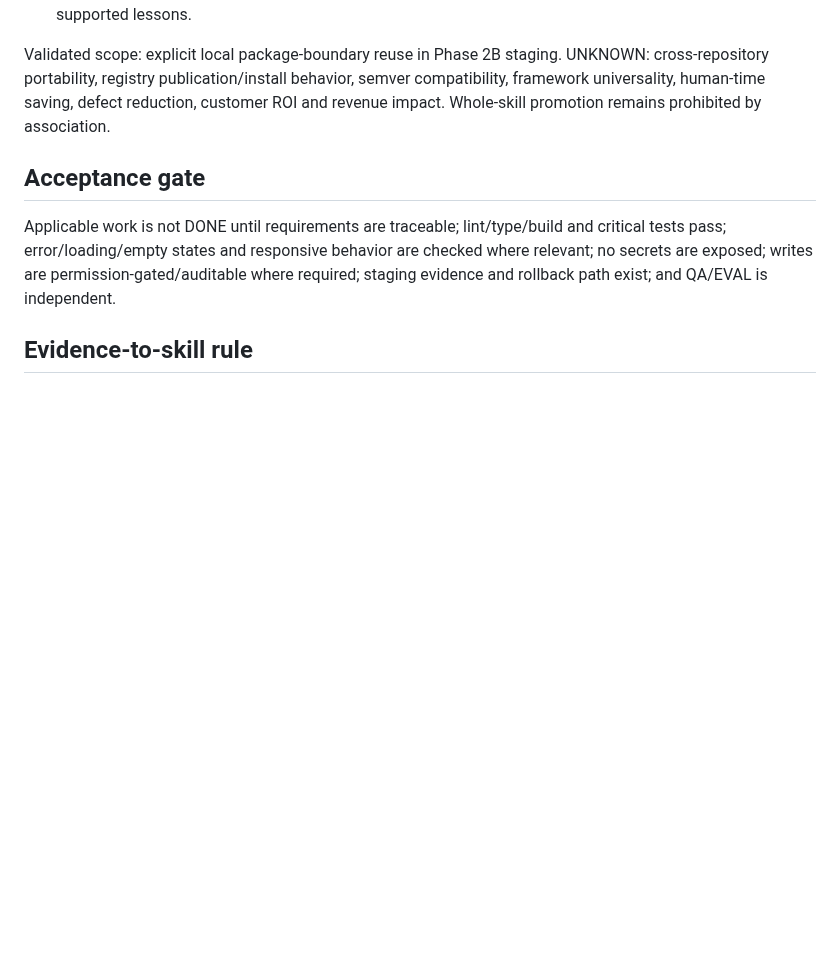
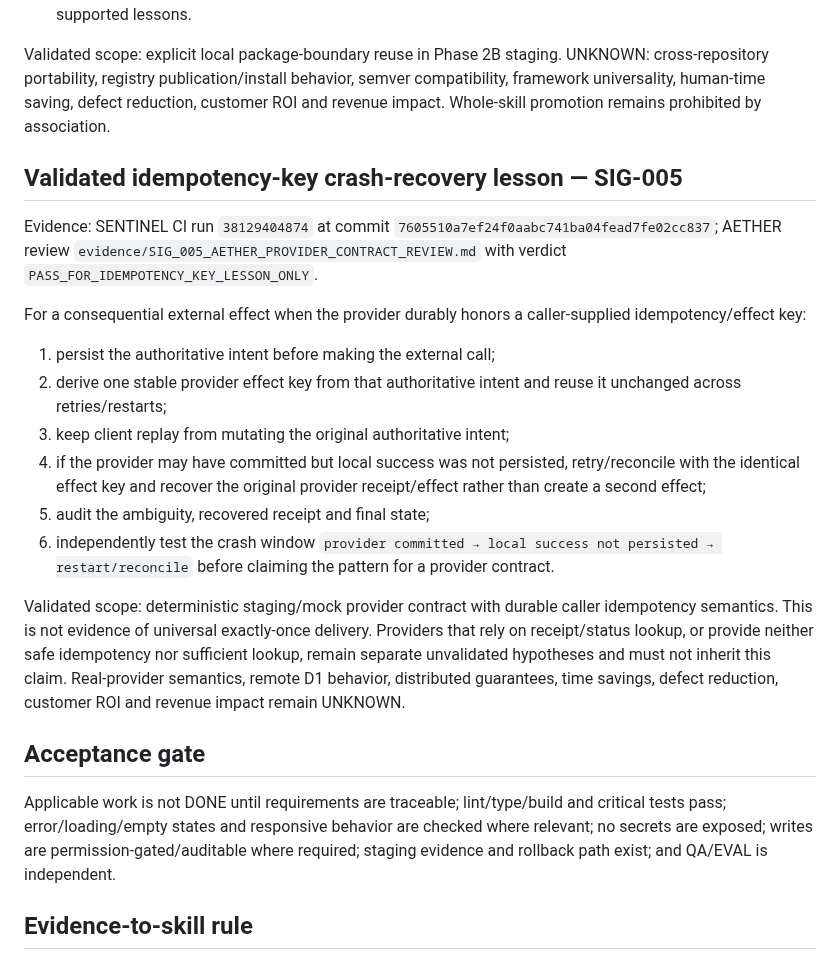
Before and after one commit to anuchit1tube168-cmd/agis-pirate-armada1, a Markdown page: skills/WEB_APP_FULLSTACK_GAMEDEV.md, the part around the change. Rendered like a GitHub page; blank space fills up the shorter version.

Commit message:
MENTOR: merge validated idempotency-key crash recovery lesson

```diff
--- a/skills/WEB_APP_FULLSTACK_GAMEDEV.md
+++ b/skills/WEB_APP_FULLSTACK_GAMEDEV.md
@@ -37,6 +37,19 @@ When shared deterministic logic is intended for broader distribution:
 
 Validated scope: explicit local package-boundary reuse in Phase 2B staging. UNKNOWN: cross-repository portability, registry publication/install behavior, semver compatibility, framework universality, human-time saving, defect reduction, customer ROI and revenue impact. Whole-skill promotion remains prohibited by association.
 
+## Validated idempotency-key crash-recovery lesson — SIG-005
+Evidence: SENTINEL CI run `38129404874` at commit `7605510a7ef24f0aabc741ba04fead7fe02cc837`; AETHER review `evidence/SIG_005_AETHER_PROVIDER_CONTRACT_REVIEW.md` with verdict `PASS_FOR_IDEMPOTENCY_KEY_LESSON_ONLY`.
+
+For a consequential external effect when the provider durably honors a caller-supplied idempotency/effect key:
+1. persist the authoritative intent before making the external call;
+2. derive one stable provider effect key from that authoritative intent and reuse it unchanged across retries/restarts;
+3. keep client replay from mutating the original authoritative intent;
+4. if the provider may have committed but local success was not persisted, retry/reconcile with the identical effect key and recover the original provider receipt/effect rather than create a second effect;
+5. audit the ambiguity, recovered receipt and final state;
+6. independently test the crash window `provider committed → local success not persisted → restart/reconcile` before claiming the pattern for a provider contract.
+
+Validated scope: deterministic staging/mock provider contract with durable caller idempotency semantics. This is not evidence of universal exactly-once delivery. Providers that rely on receipt/status lookup, or provide neither safe idempotency nor sufficient lookup, remain separate unvalidated hypotheses and must not inherit this claim. Real-provider semantics, remote D1 behavior, distributed guarantees, time savings, defect reduction, customer ROI and revenue impact remain UNKNOWN.
+
 ## Acceptance gate
 Applicable work is not DONE until requirements are traceable; lint/type/build and critical tests pass; error/loading/empty states and responsive behavior are checked where relevant; no secrets are exposed; writes are permission-gated/auditable where required; staging evidence and rollback path exist; and QA/EVAL is independent.
 
```
